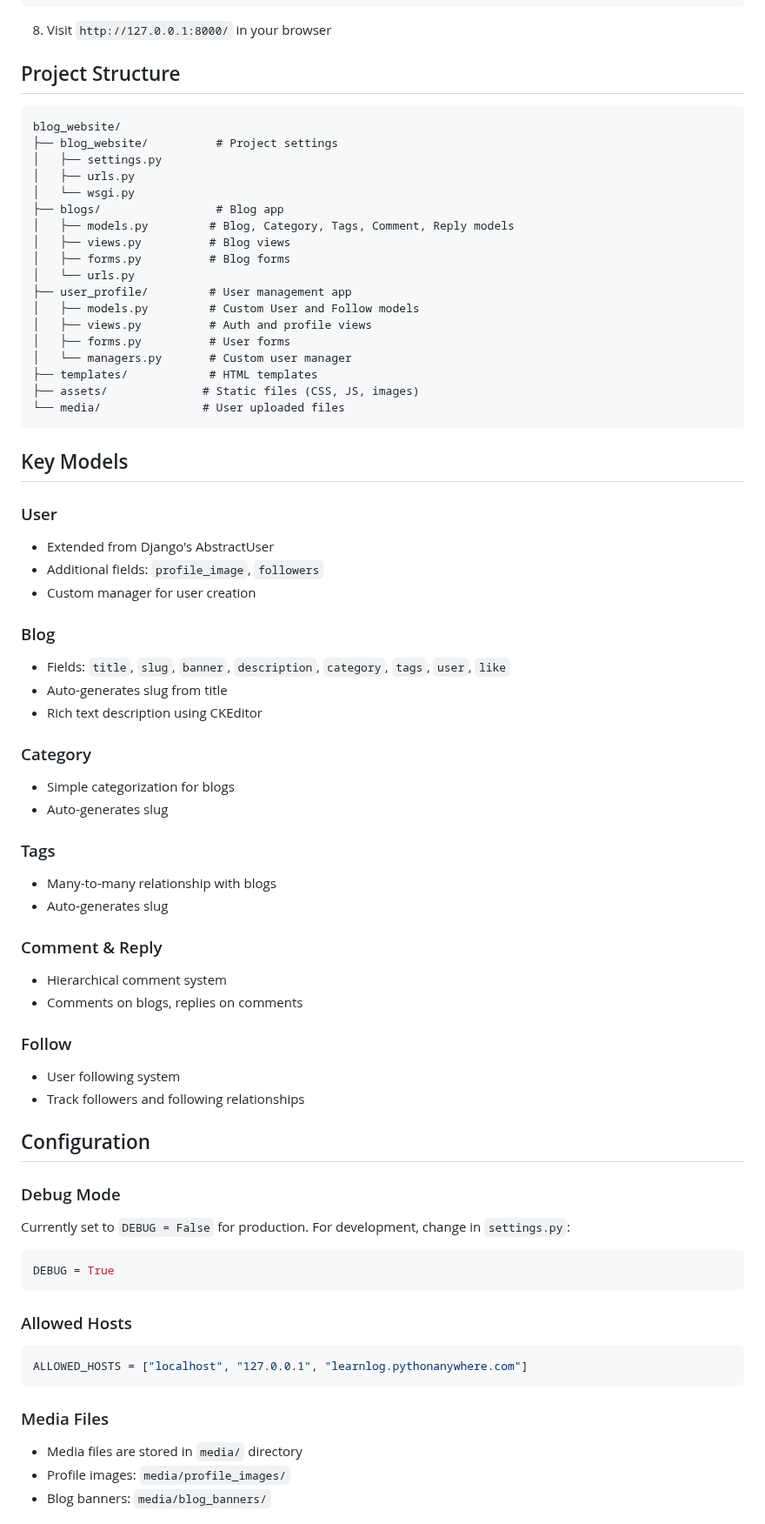
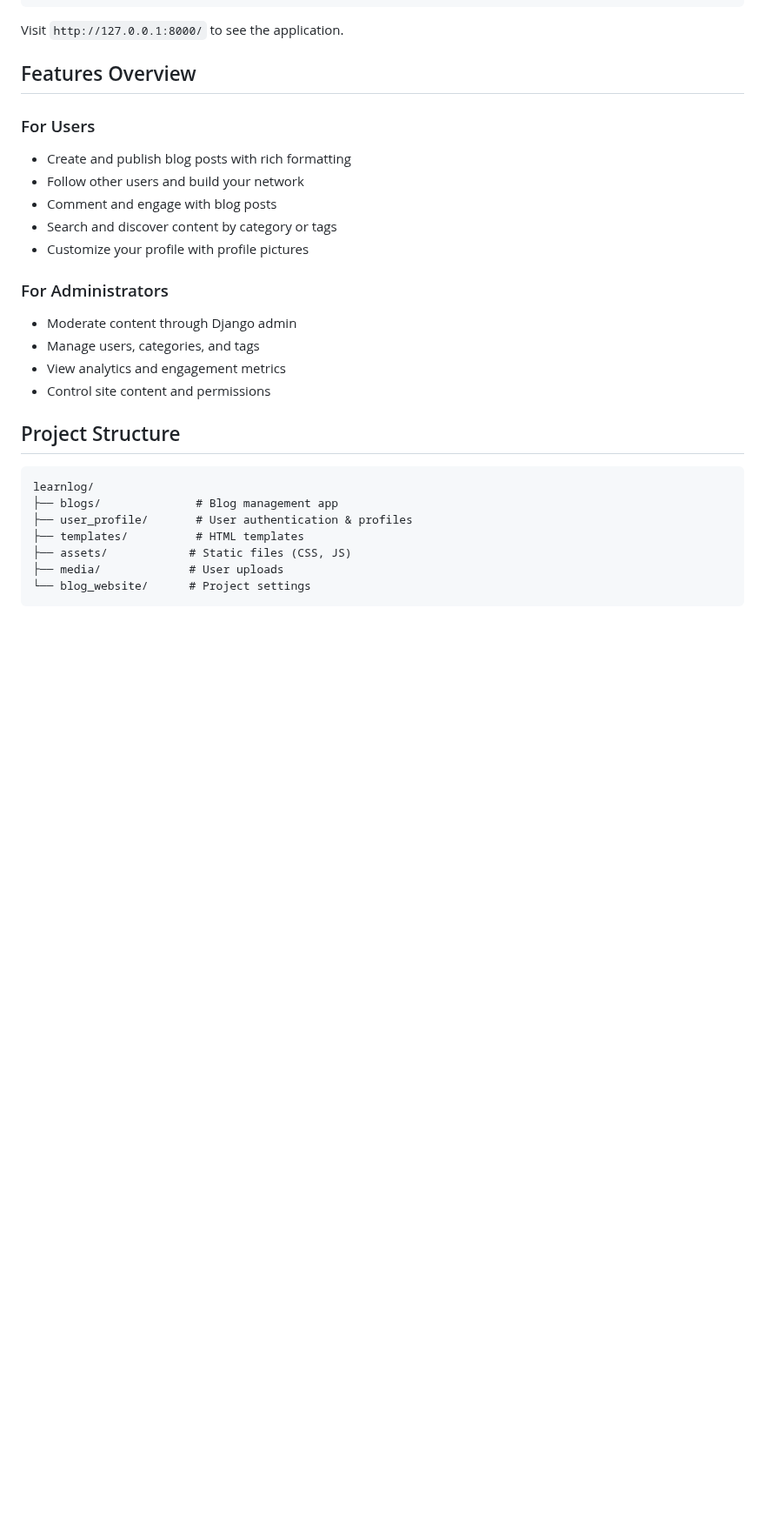
Before and after one commit to MNR-Tushar/Blogs, a Markdown page: README.md, the part around one of its changes. Shown at 87% size. GitHub-like rendering; blank space fills up the shorter version.

Commit message:
Revise README for LearnLog project details
Updated project name and enhanced feature descriptions for clarity. Added key features and installation instructions.

````diff
--- a/README.md
+++ b/README.md
@@ -78,74 +84,31 @@ python manage.py collectstatic
 python manage.py runserver
 ```
 
-8. Visit `http://127.0.0.1:8000/` in your browser
+Visit `http://127.0.0.1:8000/` to see the application.
+
+## Features Overview
+
+### For Users
+- Create and publish blog posts with rich formatting
+- Follow other users and build your network
+- Comment and engage with blog posts
+- Search and discover content by category or tags
+- Customize your profile with profile pictures
+
+### For Administrators
+- Moderate content through Django admin
+- Manage users, categories, and tags
+- View analytics and engagement metrics
+- Control site content and permissions
 
 ## Project Structure
 
 ```
-blog_website/
-├── blog_website/          # Project settings
-│   ├── settings.py
-│   ├── urls.py
-│   └── wsgi.py
-├── blogs/                 # Blog app
-│   ├── models.py         # Blog, Category, Tags, Comment, Reply models
-│   ├── views.py          # Blog views
-│   ├── forms.py          # Blog forms
-│   └── urls.py
-├── user_profile/         # User management app
-│   ├── models.py         # Custom User and Follow models
-│   ├── views.py          # Auth and profile views
-│   ├── forms.py          # User forms
-│   └── managers.py       # Custom user manager
-├── templates/            # HTML templates
-├── assets/              # Static files (CSS, JS, images)
-└── media/               # User uploaded files
+learnlog/
+├── blogs/              # Blog management app
+├── user_profile/       # User authentication & profiles
+├── templates/          # HTML templates
+├── assets/            # Static files (CSS, JS)
+├── media/             # User uploads
+└── blog_website/      # Project settings
 ```
-
-## Key Models
-
-### User
-- Extended from Django's AbstractUser
-- Additional fields: `profile_image`, `followers`
-- Custom manager for user creation
-
-### Blog
-- Fields: `title`, `slug`, `banner`, `description`, `category`, `tags`, `user`, `like`
-- Auto-generates slug from title
-- Rich text description using CKEditor
-
-### Category
-- Simple categorization for blogs
-- Auto-generates slug
-
-### Tags
-- Many-to-many relationship with blogs
-- Auto-generates slug
-
-### Comment & Reply
-- Hierarchical comment system
-- Comments on blogs, replies on comments
-
-### Follow
-- User following system
-- Track followers and following relationships
-
-## Configuration
-
-### Debug Mode
-Currently set to `DEBUG = False` for production. For development, change in `settings.py`:
-```python
-DEBUG = True
-```
-
-### Allowed Hosts
-```python
-ALLOWED_HOSTS = ["localhost", "127.0.0.1", "learnlog.pythonanywhere.com"]
-```
-
-### Media Files
-- Media files are stored in `media/` directory
-- Profile images: `media/profile_images/`
-- Blog banners: `media/blog_banners/`
-
````
Also changed, not shown: other parts of README.md (+94 -165 lines).
